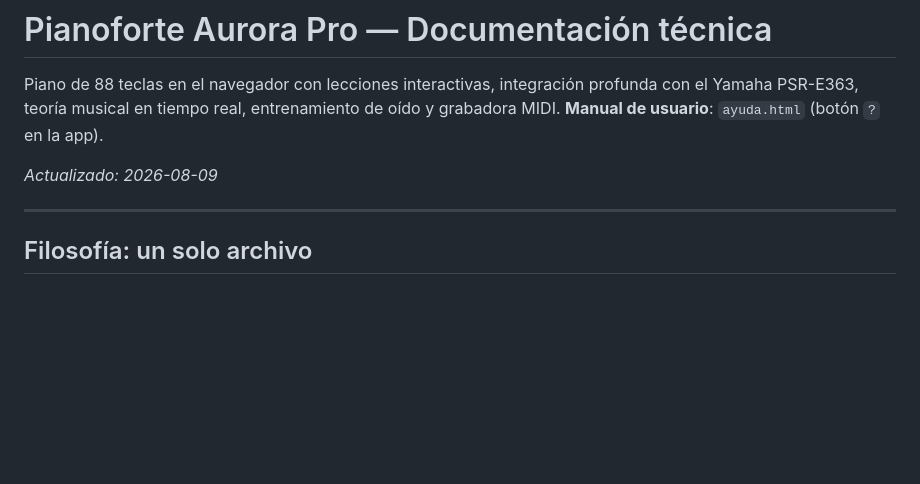
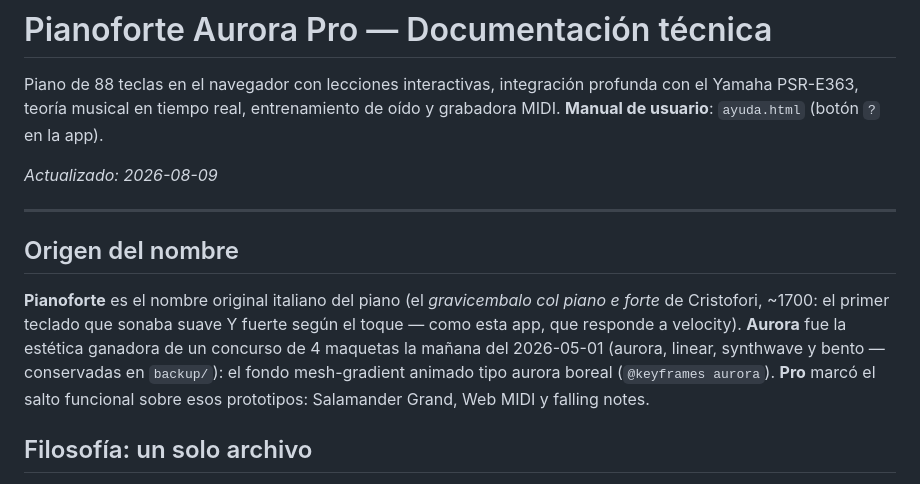
Before and after one commit to alcidesmanos/freePianoWeb, a Markdown page: README.md, the part around the change. GitHub-like rendering; blank space fills up the shorter version.

Commit message:
docs: origen del nombre Pianoforte Aurora Pro (arqueologia de los prototipos del 01-may: concurso de esteticas aurora/linear/synthwave/bento)

```diff
--- a/README.md
+++ b/README.md
@@ -7,6 +7,16 @@ Yamaha PSR-E363, teoría musical en tiempo real, entrenamiento de oído y grabad
 _Actualizado: 2026-08-09_
 
 ---
+
+## Origen del nombre
+
+**Pianoforte** es el nombre original italiano del piano (el *gravicembalo col piano e
+forte* de Cristofori, ~1700: el primer teclado que sonaba suave Y fuerte según el
+toque — como esta app, que responde a velocity). **Aurora** fue la estética ganadora
+de un concurso de 4 maquetas la mañana del 2026-05-01 (aurora, linear, synthwave y
+bento — conservadas en `backup/`): el fondo mesh-gradient animado tipo aurora boreal
+(`@keyframes aurora`). **Pro** marcó el salto funcional sobre esos prototipos:
+Salamander Grand, Web MIDI y falling notes.
 
 ## Filosofía: un solo archivo
 
```
